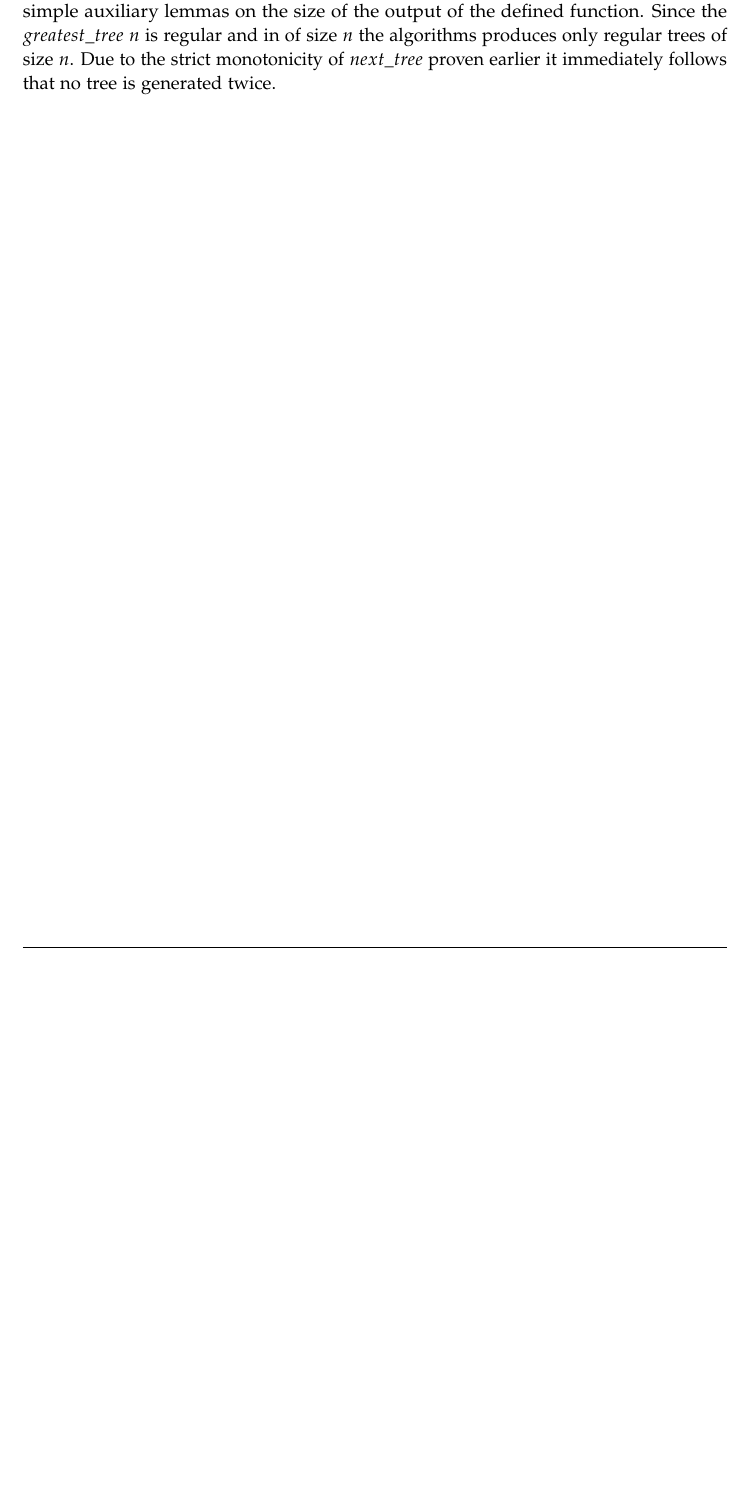
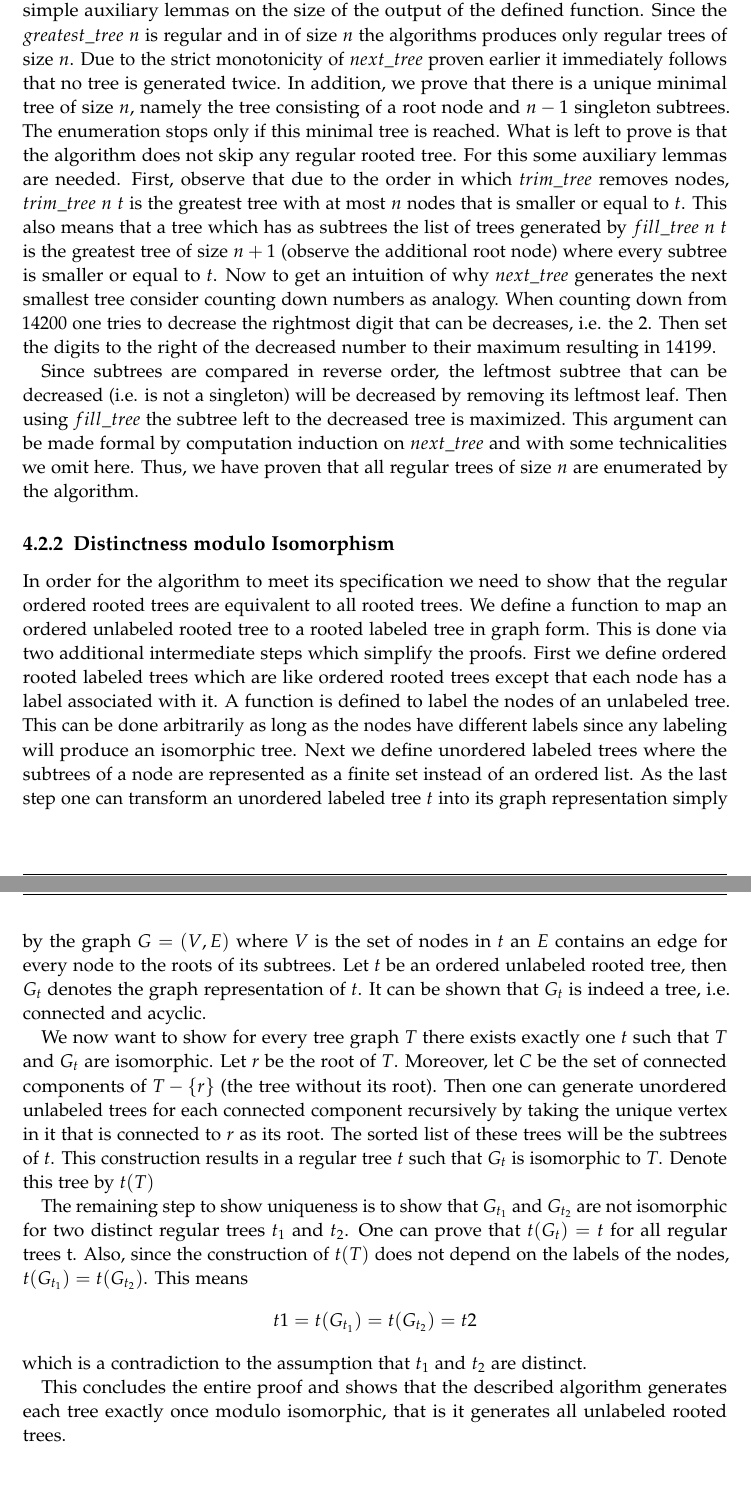
Before and after one commit to nilscrm/verified-tree-enumerations, a LaTeX thesis (thesis/main.tex, which reads thesis/chapters/05_rooted_tree_enum.tex): part of page 16 of 18 before the commit and two parts of pages 16 and 17 of 19 after it, the two joined at a grey line, cut so that both start at the same text, the shorter picture padded with empty space. Compiled offline with pdfLaTeX.

Commit message:
chapter draft rooted unlabeled tree enumeration

```diff
--- a/thesis/chapters/05_rooted_tree_enum.tex
+++ b/thesis/chapters/05_rooted_tree_enum.tex
@@ -325,3 +330,49 @@ To prove correctness we first show that the algorithms enumerates all regular or
 By simple induction all defined functions can be shown to preserve regularity. In addition to that $next\_tree$ preserves the size of the tree, again by induction and simple auxiliary lemmas on the size of the output of the defined function.
 Since the $greatest\_tree\ n$ is regular and in of size $n$ the algorithms produces only regular trees of size $n$.
 Due to the strict monotonicity of $next\_tree$ proven earlier it immediately follows that no tree is generated twice.
+In addition, we prove that there is a unique minimal tree of size $n$, namely the tree consisting of a root node and $n-1$ singleton subtrees.
+The enumeration stops only if this minimal tree is reached.
+What is left to prove is that the algorithm does not skip any regular rooted tree.
+For this some auxiliary lemmas are needed.
+First, observe that due to the order in which $trim\_tree$ removes nodes, $trim\_tree\ n\ t$ is the greatest tree with at most $n$ nodes that is smaller or equal to $t$.
+This also means that a tree which has as subtrees the list of trees generated by $fill\_tree\ n\ t$ is the greatest tree of size $n + 1$ (observe the additional root node) where every subtree is smaller or equal to $t$.
+Now to get an intuition of why $next\_tree$ generates the next smallest tree consider counting down numbers as analogy.
+When counting down from $14200$ one tries to decrease the rightmost digit that can be decreases, i.e. the 2.
+Then set the digits to the right of the decreased number to their maximum resulting in $14199$.
+
+Since subtrees are compared in reverse order, the leftmost subtree that can be decreased (i.e. is not a singleton) will be decreased by removing its leftmost leaf.
+Then using $fill\_tree$ the subtree left to the decreased tree is maximized.
+This argument can be made formal by computation induction on $next\_tree$ and with some technicalities we omit here.
+Thus, we have proven that all regular trees of size $n$ are enumerated by the algorithm.
+
+\subsection{Distinctness modulo Isomorphism}
+
+In order for the algorithm to meet its specification we need to show that the regular ordered rooted trees are equivalent to all rooted trees.
+We define a function to map an ordered unlabeled rooted tree to a rooted labeled tree in graph form.
+This is done via two additional intermediate steps which simplify the proofs.
+First we define ordered rooted labeled trees which are like ordered rooted trees except that each node has a label associated with it.
+A function is defined to label the nodes of an unlabeled tree.
+This can be done arbitrarily as long as the nodes have different labels since any labeling will produce an isomorphic tree.
+Next we define unordered labeled trees where the subtrees of a node are represented as a finite set instead of an ordered list.
+As the last step one can transform an unordered labeled tree $t$ into its graph representation simply by the graph $G = (V,E)$ where $V$ is the set of nodes in $t$ an $E$ contains an edge for every node to the roots of its subtrees.
+Let $t$ be an ordered unlabeled rooted tree, then $G_t$ denotes the graph representation of $t$.
+It can be shown that $G_t$ is indeed a tree, i.e. connected and acyclic.
+
+We now want to show for every tree graph $T$ there exists exactly one $t$ such that $T$ and $G_t$ are isomorphic.
+Let $r$ be the root of $T$.
+Moreover, let $C$ be the set of connected components of $T - \{r\}$ (the tree without its root).
+Then one can generate unordered unlabeled trees for each connected component recursively by taking the unique vertex in it that is connected to $r$ as its root.
+The sorted list of these trees will be the subtrees of $t$.
+This construction results in a regular tree $t$ such that $G_t$ is isomorphic to $T$.
+Denote this tree by $t(T)$
+
+The remaining step to show uniqueness is to show that $G_{t_1}$ and $G_{t_2}$ are not isomorphic for two distinct regular trees $t_1$ and $t_2$.
+One can prove that $t(G_t) = t$ for all regular trees t.
+Also, since the construction of $t(T)$ does not depend on the labels of the nodes, $t(G_{t_1}) = t(G_{t_2})$.
+This means
+\[
+    t1 = t(G_{t_1}) = t(G_{t_2}) = t2
+\]
+which is a contradiction to the assumption that $t_1$ and $t_2$ are distinct.
+
+This concludes the entire proof and shows that the described algorithm generates each tree exactly once modulo isomorphic, that is it generates all unlabeled rooted trees.
```
Also changed, not shown: thesis/main.pdf, thesis/chapters/05_rooted_tree_enum.tex (13 more changed lines).
